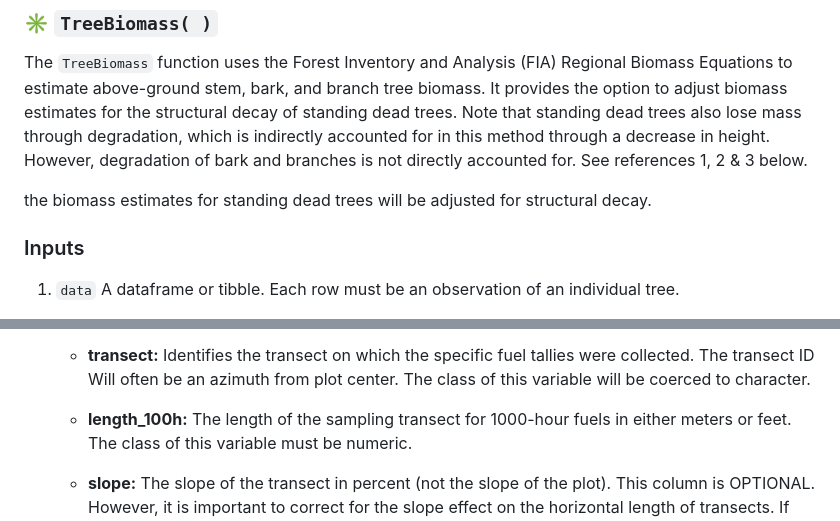
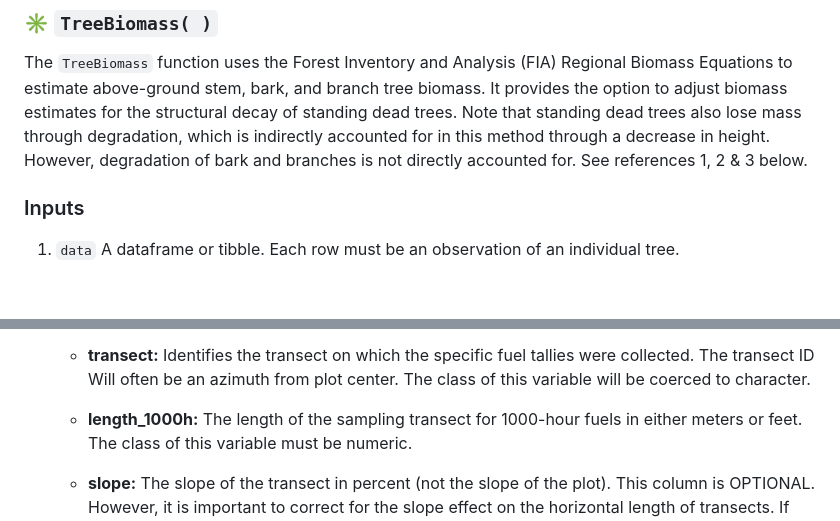
Before and after one commit to kearutherford/BerkeleyForestsAnalytics, a Markdown page: README.md, 2 parts joined by grey strips. GitHub-like rendering; blank space fills up the shorter version.

```diff
--- a/README.md
+++ b/README.md
@@ -39,9 +39,6 @@ trees also lose mass through degradation, which is indirectly accounted
 for in this method through a decrease in height. However, degradation of
 bark and branches is not directly accounted for. See references 1, 2 & 3
 below.
-
-the biomass estimates for standing dead trees will be adjusted for
-structural decay.
 
 ### Inputs
 
@@ -1067,7 +1064,7 @@ data collection:
       from plot center. The class of this variable will be coerced to
       character.
 
-    - **length_100h:** The length of the sampling transect for 1000-hour
+    - **length_1000h:** The length of the sampling transect for 1000-hour
       fuels in either meters or feet. The class of this variable must be
       numeric.
 
```
Also changed, not shown: other parts of README.md (+13 -13 lines).
